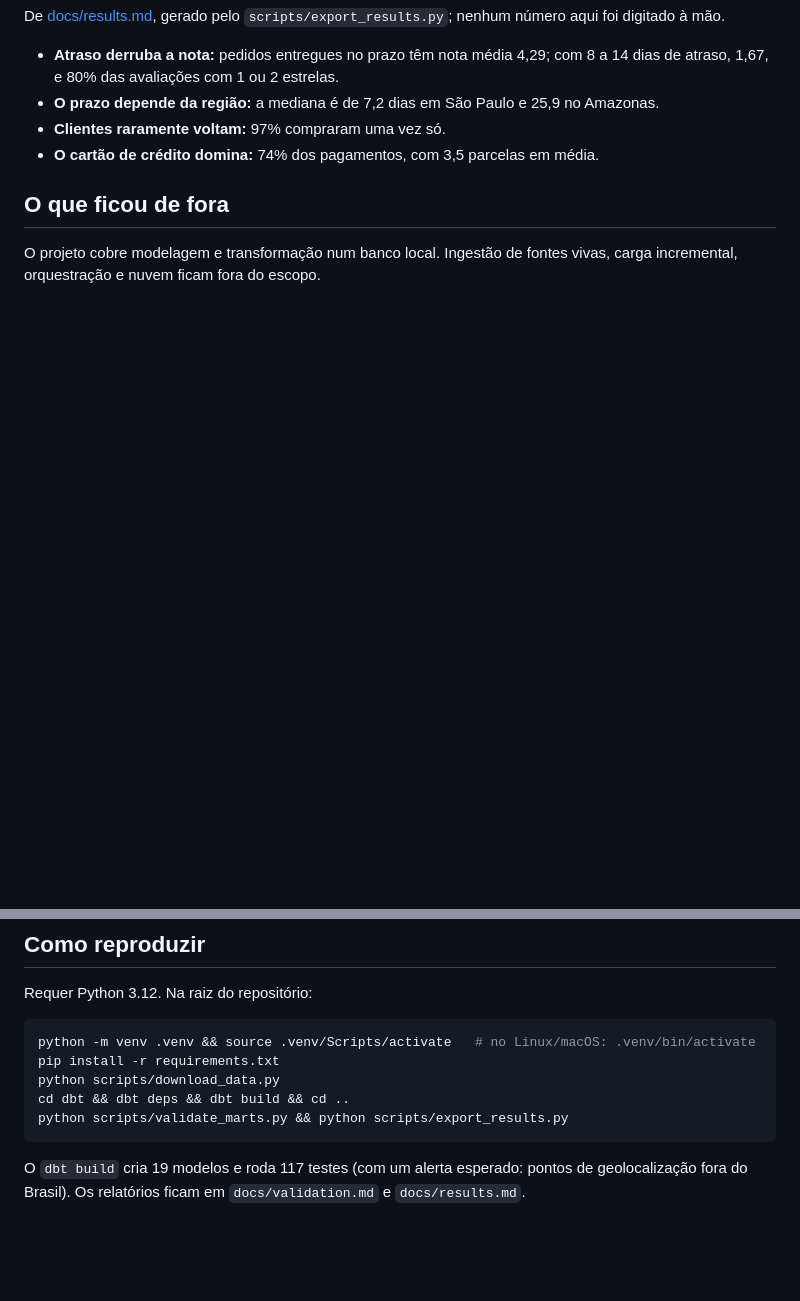
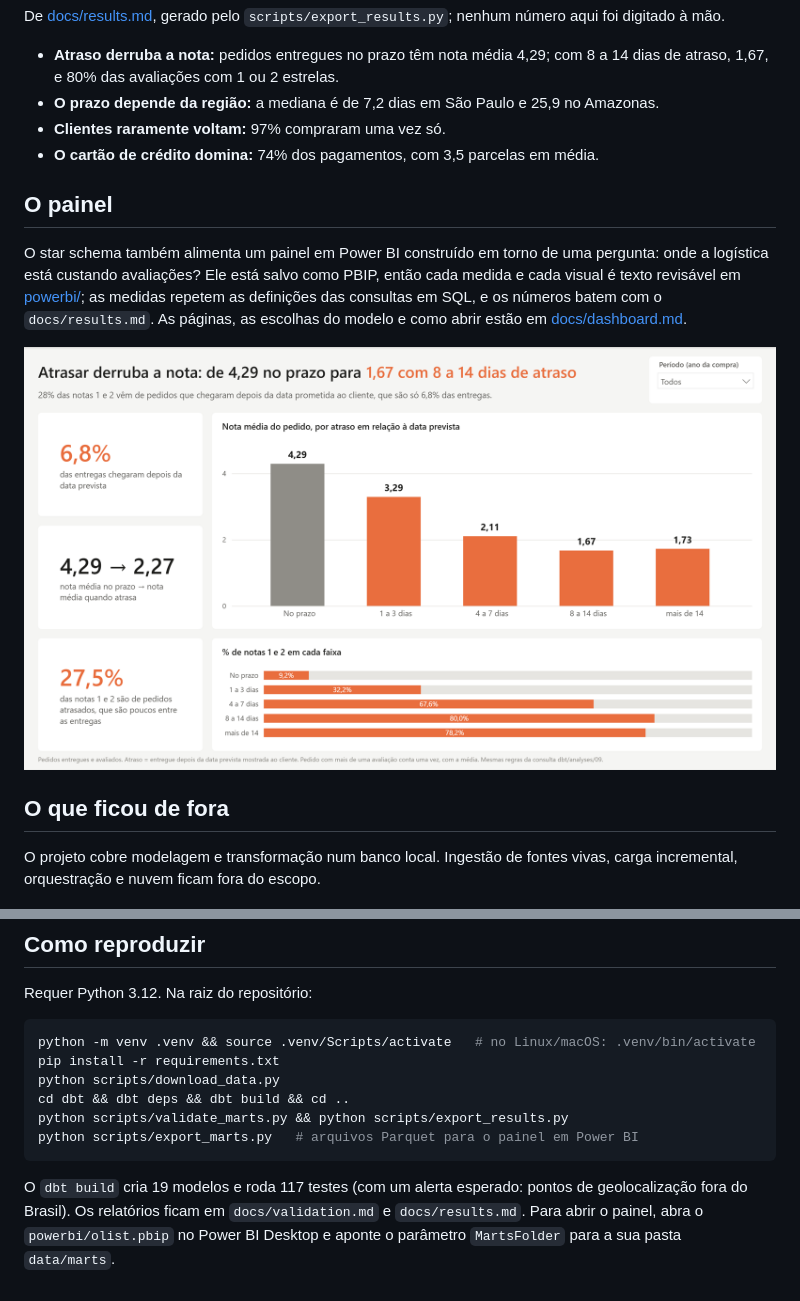
Before and after one commit to JoseEnriq/olist-data-modeling, a Markdown page: README.pt-BR.md, 2 parts joined by grey strips. Drawn GitHub-style; pictures changed too: docs/img/dashboard-efeito.png (added); blank space fills up the shorter version.

Commit message:
Document the Power BI dashboard (#16)

````diff
--- a/README.pt-BR.md
+++ b/README.pt-BR.md
@@ -58,6 +58,12 @@ De [docs/results.md](docs/results.md), gerado pelo `scripts/export_results.py`;
 - **Clientes raramente voltam:** 97% compraram uma vez só.
 - **O cartão de crédito domina:** 74% dos pagamentos, com 3,5 parcelas em média.
 
+## O painel
+
+O star schema também alimenta um painel em Power BI construído em torno de uma pergunta: onde a logística está custando avaliações? Ele está salvo como PBIP, então cada medida e cada visual é texto revisável em [powerbi/](powerbi/); as medidas repetem as definições das consultas em SQL, e os números batem com o `docs/results.md`. As páginas, as escolhas do modelo e como abrir estão em [docs/dashboard.md](docs/dashboard.md).
+
+![Página do painel: a nota média cai de 4,29 no prazo para 1,67 com 8 a 14 dias de atraso](docs/img/dashboard-efeito.png)
+
 ## O que ficou de fora
 
 O projeto cobre modelagem e transformação num banco local. Ingestão de fontes vivas, carga incremental, orquestração e nuvem ficam fora do escopo.
@@ -72,6 +78,7 @@ pip install -r requirements.txt
 python scripts/download_data.py
 cd dbt && dbt deps && dbt build && cd ..
 python scripts/validate_marts.py && python scripts/export_results.py
+python scripts/export_marts.py   # arquivos Parquet para o painel em Power BI
 ```
 
-O `dbt build` cria 19 modelos e roda 117 testes (com um alerta esperado: pontos de geolocalização fora do Brasil). Os relatórios ficam em `docs/validation.md` e `docs/results.md`.
+O `dbt build` cria 19 modelos e roda 117 testes (com um alerta esperado: pontos de geolocalização fora do Brasil). Os relatórios ficam em `docs/validation.md` e `docs/results.md`. Para abrir o painel, abra o `powerbi/olist.pbip` no Power BI Desktop e aponte o parâmetro `MartsFolder` para a sua pasta `data/marts`.
````
Also changed, not shown: README.md (+8 -1 lines), docs/dashboard.md (added, +67 -0 lines), docs/img/dashboard-definicoes.png (added), docs/img/dashboard-onde.png (added), docs/img/dashboard-quem.png (added).
